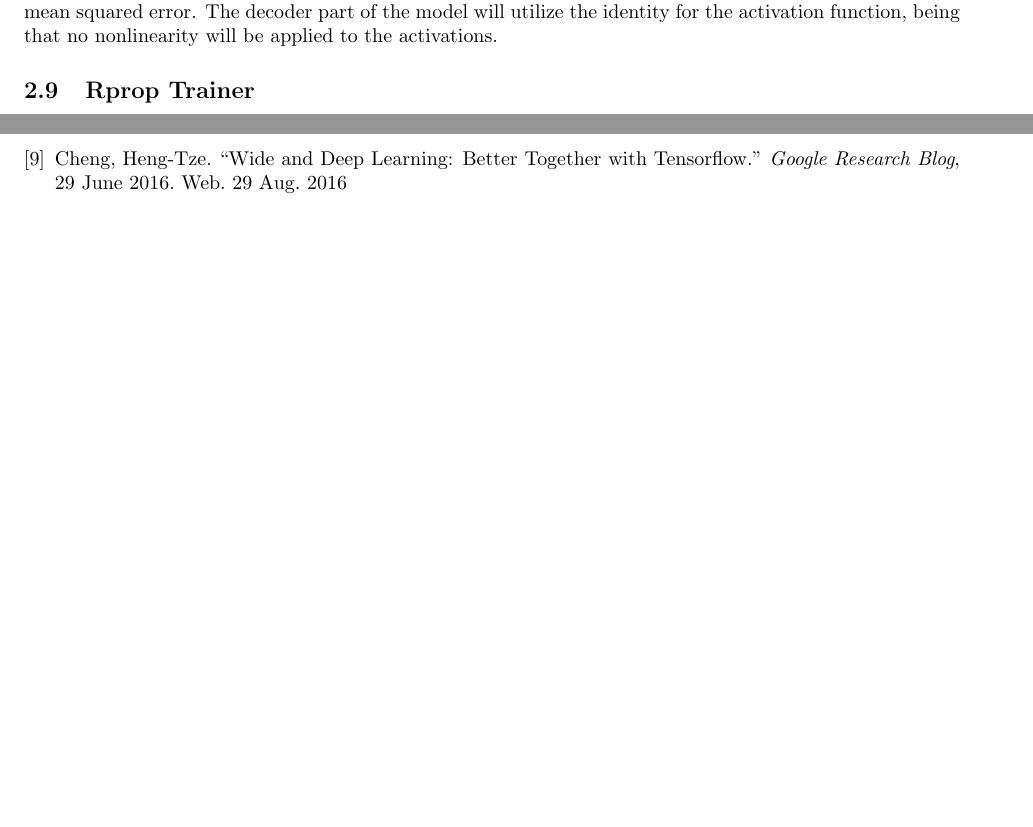
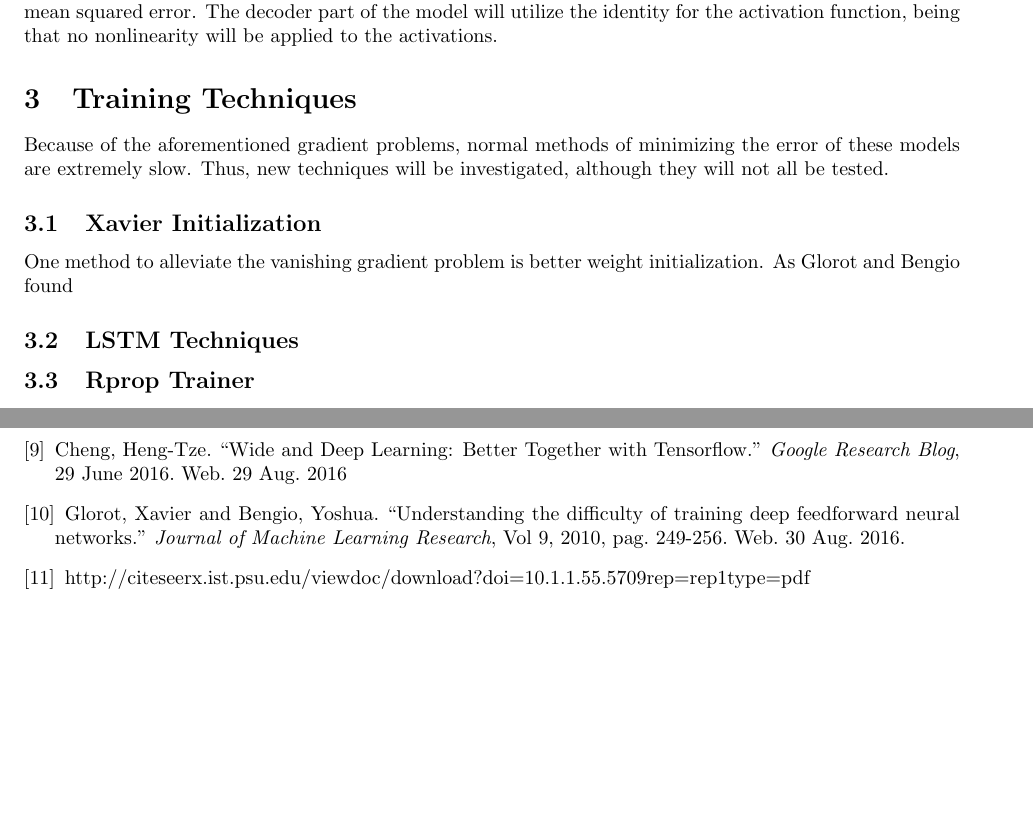
Before and after one commit to Peachball/EE-DeepLearning, a LaTeX document (EE.tex): two parts of pages 4 and 6 of 6, joined at a grey line, cut so that both start at the same text, the shorter picture padded with empty space. Compiled offline with pdfLaTeX.

Commit message:
minor bugfixes
Former-commit-id: 8b38bb091ad96d032461516c8426a25abfab6975

```diff
--- a/EE.tex
+++ b/EE.tex
@@ -172,6 +185,18 @@ functions, and be trained against mean squared error. The decoder part of the
 model will utilize the identity for the activation function, being that no
 nonlinearity will be applied to the activations.
 
+\section{Training Techniques}
+Because of the aforementioned gradient problems, normal methods of minimizing
+the error of these models are extremely slow. Thus, new techniques will be
+investigated, although they will not all be tested.
+
+\subsection{Xavier Initialization}
+One method to alleviate the vanishing gradient problem is better weight
+initialization. As Glorot and Bengio found
+
+\subsection{LSTM Techniques}
+
+
 \subsection{Rprop Trainer}
 The training method that is used is RPROP, originally devised by Reidmiller and
 Braun. This training method utilizes only the sign of the gradient, and has a
@@ -302,6 +327,14 @@ check https://github.com/Peachball/EE-DeepLearning.
 		Tensorflow.'' \textit{Google Research Blog}, 29 June 2016. Web. 29 Aug.
 		2016
 
+	\bibitem{xavier}
+		Glorot, Xavier and Bengio, Yoshua. ``Understanding the difficulty of
+		training deep feedforward neural networks.'' \textit{Journal of Machine
+		Learning Research}, Vol 9, 2010, pag. 249-256. Web. 30 Aug. 2016.
+
+	\bibitem{forgetgate}
+http://citeseerx.ist.psu.edu/viewdoc/download?doi=10.1.1.55.5709&rep=rep1&type=pdf
+
 \end{thebibliography}
 
 \end{document}
```
Also changed, not shown: EE.tex (15 more changed lines), 3 other files.
